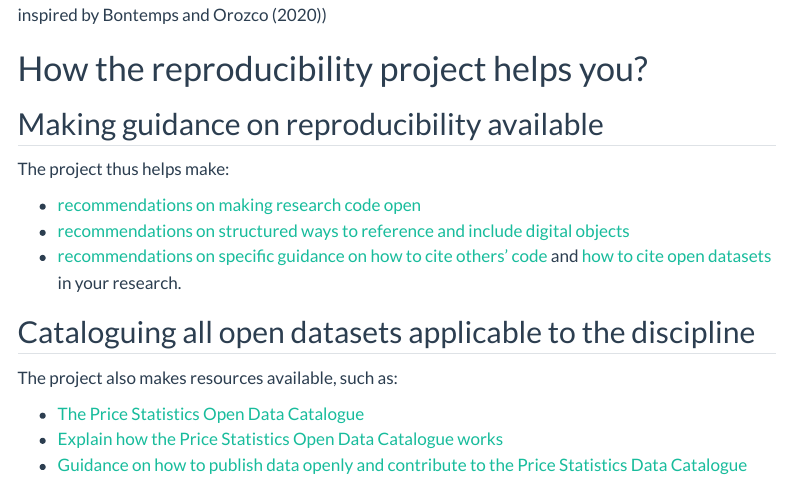
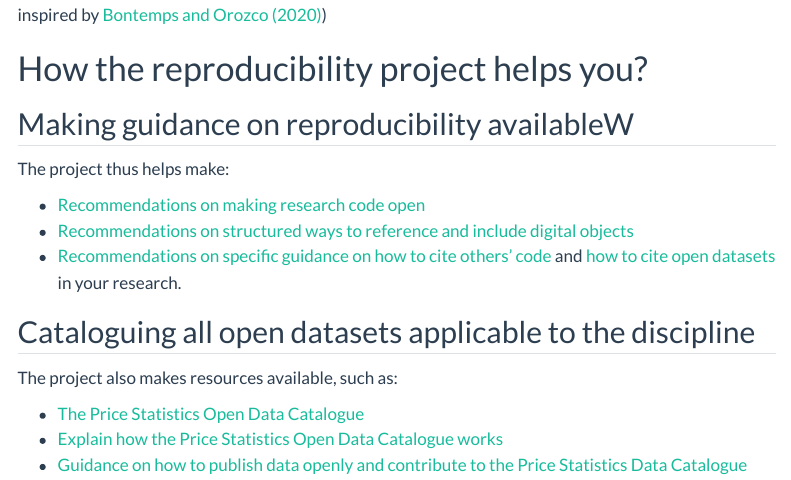
Before and after one commit to sergegoussev/reproducibility-project, a Quarto document (docs/index.qmd): the page in a window 1100 px wide, from 930 px down. Rendered offline with R 4.5, knitr and Pandoc in place of Quarto, with nearby package versions; menus at the side of the page are left out.

```diff
--- a/docs/index.qmd
+++ b/docs/index.qmd
@@ -24,17 +24,17 @@
 
 Visually, the status quo is a shift (see Figure 2). If [research compendium](/docs/reproducibility-guidance/intro.qmd) (code and related objects) are published alongside the research and (ideally) [open data](/docs/datasets-guidance/catalogue.qmd) is used, the goal can be achieved.
 
-![Figure 1: Shifting from limited to fuller reproducibility (summarizing the main materials for a research, inspired by Bontemps and Orozco (2020))](images/reserarch-objects-shifting-the-paradigm.svg)
+![Figure 1: Shifting from limited to fuller reproducibility (summarizing the main materials for a research, inspired by [Bontemps and Orozco (2020)](https://link.springer.com/chapter/10.1007/978-3-030-73249-3_30))](images/reserarch-objects-shifting-the-paradigm.svg)
 
 # How the reproducibility project helps you?
 
-## Making guidance on reproducibility available
+## Making guidance on reproducibility availableW
 
 The project thus helps make:
 
--   [recommendations on making research code open](/docs/reproducibility-guidance/intro.qmd)
--   [recommendations on structured ways to reference and include digital objects](/docs/reproducibility-guidance/how-to-cite-digital-objects.qmd)
--   [recommendations on specific guidance on how to cite others' code](/docs/reproducibility-guidance/citing-code.qmd) and [how to cite open datasets](/docs/datasets-guidance/how-to-cite.qmd) in your research.
+-   [Recommendations on making research code open](/docs/reproducibility-guidance/intro.qmd)
+-   [Recommendations on structured ways to reference and include digital objects](/docs/reproducibility-guidance/how-to-cite-digital-objects.qmd)
+-   [Recommendations on specific guidance on how to cite others' code](/docs/reproducibility-guidance/citing-code.qmd) and [how to cite open datasets](/docs/reproducibility-guidance/citing-data.qmd) in your research.
 
 ## Cataloguing all open datasets applicable to the discipline
 
```
Also changed, not shown: docs/faq.qmd (+14 -1 lines).
